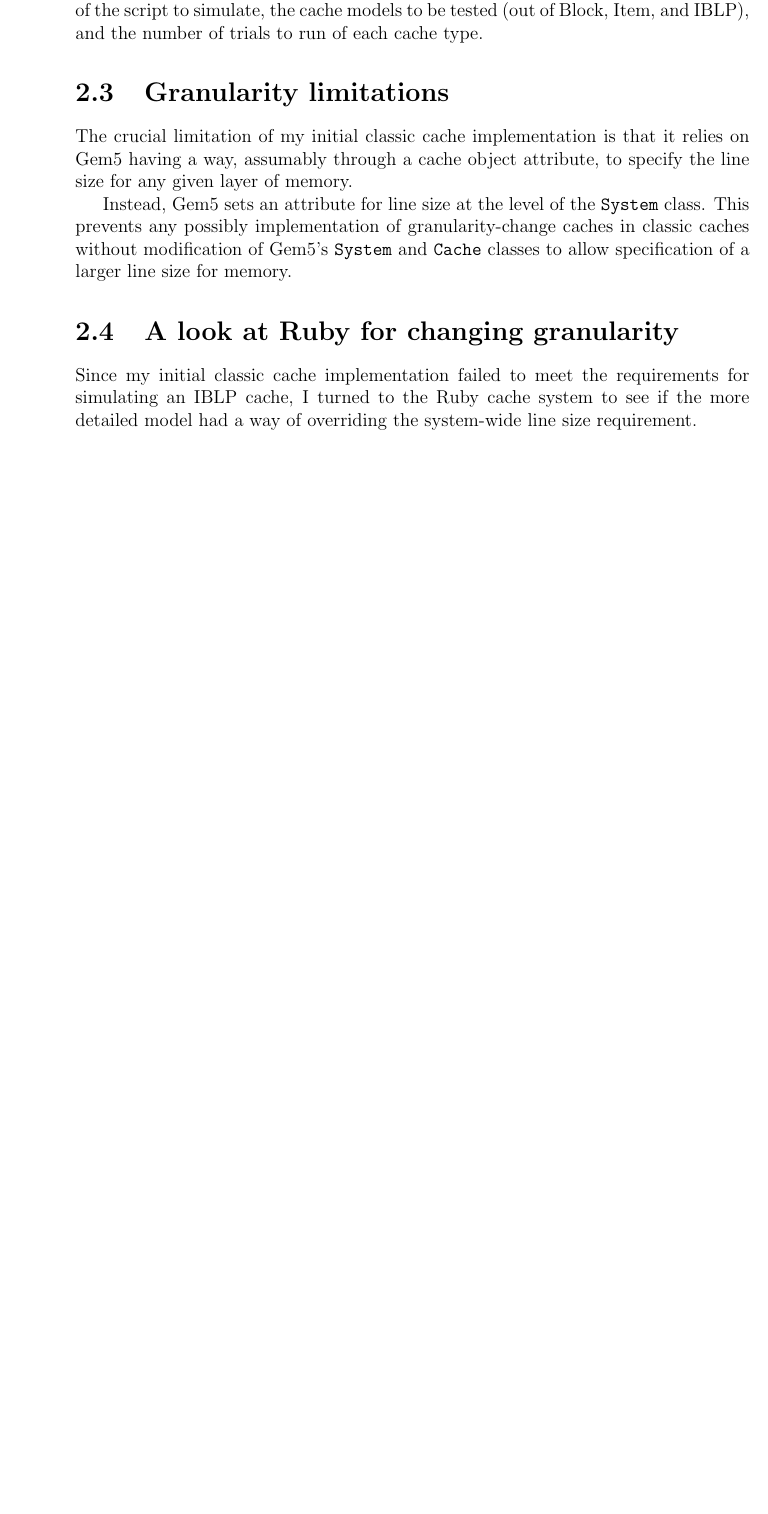
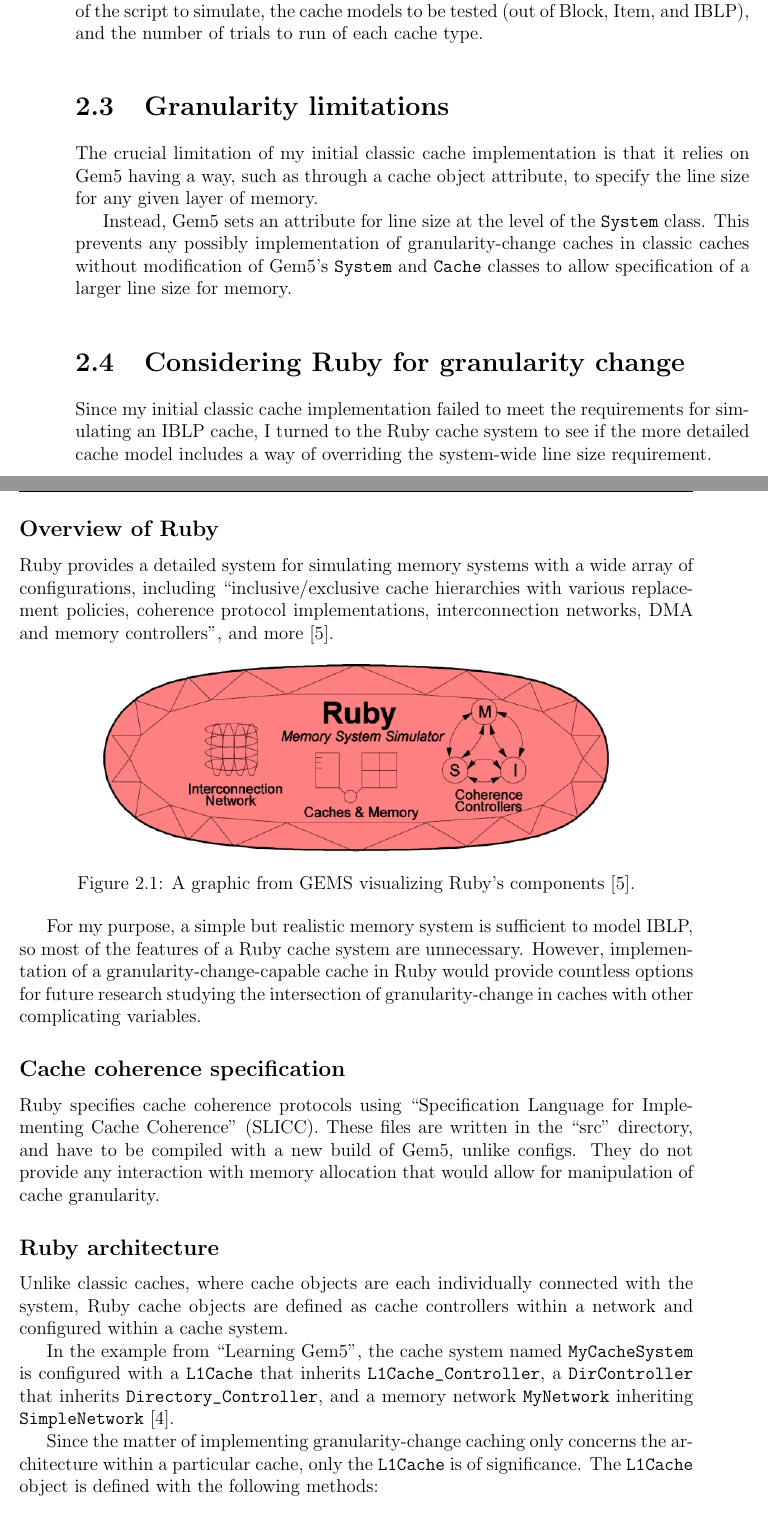
Before and after one commit to alanrjes/thesis, a LaTeX thesis (draft/thesis.tex): part of page 17 of 27 before the commit and two parts of pages 17 and 18 of 29 after it, the two joined at a grey line, cut so that both start at the same text, the shorter picture padded with empty space. Compiled offline with pdfLaTeX.

Commit message:
finished ruby pt of ch2

```diff
--- a/draft/thesis.tex
+++ b/draft/thesis.tex
@@ -19,7 +19,7 @@ columns=flexible,
 breaklines=true
 }
 
-\title{Simulating Granularity-Change Caching \\ for Realistic Scalable Systems}
+\title{A Continued Inquiry into Granularity-Change Cache Simulation}
 \author{Alan R. Jessup}
 % The month and year that you submit your FINAL draft TO THE LIBRARY (May or December)
 \date{May 2024}
@@ -221,12 +223,38 @@ Gem5 began as two separate projects, m5 at the University of Michigan and GEMS a
 
 \section{Granularity limitations}
 
-	The crucial limitation of my initial classic cache implementation is that it relies on Gem5 having a way, assumably through a cache object attribute, to specify the line size for any given layer of memory.
+	The crucial limitation of my initial classic cache implementation is that it relies on Gem5 having a way, such as through a cache object attribute, to specify the line size for any given layer of memory.
 
 	Instead, Gem5 sets an attribute for line size at the level of the \verb`System` class. This prevents any possibly implementation of granularity-change caches in classic caches without modification of Gem5's \verb`System` and \verb`Cache` classes to allow specification of a larger line size for memory.
 
-\section{A look at Ruby for changing granularity}
 
-	Since my initial classic cache implementation failed to meet the requirements for simulating an IBLP cache, I turned to the Ruby cache system to see if the more detailed model had a way of overriding the system-wide line size requirement.
+\section{Considering Ruby for granularity change}
 
-	\subsection*{...}
+	Since my initial classic cache implementation failed to meet the requirements for simulating an IBLP cache, I turned to the Ruby cache system to see if the more detailed cache model includes a way of overriding the system-wide line size requirement.
+
+	\subsection*{Overview of Ruby}
+
+	Ruby provides a detailed system for simulating memory systems with a wide array of configurations, including ``inclusive/exclusive cache hierarchies with various replacement policies, coherence protocol implementations, interconnection networks, DMA and memory controllers'', and more \cite{gem5-ruby}.
+
+	\begin{figure}[h]
+		\centering
+		\includegraphics[width=4.5in]{figures/ruby.jpg}
+		\caption{A graphic from GEMS visualizing Ruby's components \cite{gem5-ruby}.}
+	\end{figure}
+
+	For my purpose, a simple but realistic memory system is sufficient to model IBLP, so most of the features of a Ruby cache system are unnecessary. However, implementation of a granularity-change-capable cache in Ruby would provide countless options for future research studying the intersection of granularity-change in caches with other complicating variables.
+
+	\subsection*{Cache coherence specification}
+
+	Ruby specifies cache coherence protocols using ``Specification Language for Implementing Cache Coherence'' (SLICC). These files are written in the ``src'' directory, and have to be compiled with a new build of Gem5, unlike configs. They do not provide any interaction with memory allocation that would allow for manipulation of cache granularity.
+
+	\subsection*{Ruby architecture}
+
+	Unlike classic caches, where cache objects are each individually connected with the system, Ruby cache objects are defined as cache controllers within a network and configured within a cache system.
+
+	In the example from ``Learning Gem5'', the cache system named \verb`MyCacheSystem` is configured with a \verb`L1Cache` that inherits \verb`L1Cache_Controller`, a \verb`DirController` that inherits \verb`Directory_Controller`, and a memory network \verb`MyNetwork` inheriting \verb`SimpleNetwork` \cite{gem5-tutorial}.
+
+	Since the matter of implementing granularity-change caching only concerns the architecture within a particular cache, only the \verb`L1Cache` is of significance. The \verb`L1Cache` object is defined with the following methods: \begin{itemize}
+		\item \verb`versionCount` and \verb`getBlockSizeBits` are simple helpers for \verb`__init__`
+		\item \verb`__init__` initializes the memory controller by defining its memory and connecting it to the system components
+		\item \verb`sendEvicts` and \verb`connectQueues` manage components of cache coherence
```
Also changed, not shown: draft/thesis.bib (+7 -0 lines), draft/figures/ruby.jpg (added), draft/thesis.tex (30 more changed lines), 2 other files.
